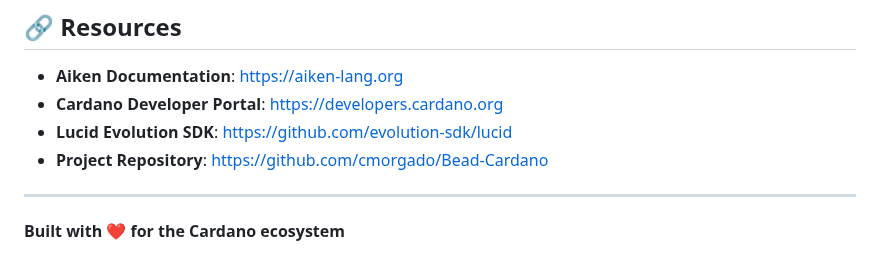
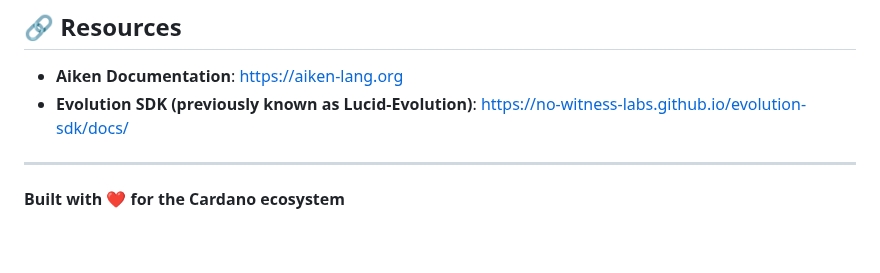
Before and after one commit to betttingada/Validators, a Markdown page: README.md, the part around the change. GitHub-like rendering.

Commit message:
update README to reflect Evolution SDK name change and update resource links

```diff
--- a/README.md
+++ b/README.md
@@ -1004,9 +1004,8 @@ This project is licensed under the Apache License 2.0 - see the [LICENSE](LICENS
 ## 🔗 Resources
 
 - **Aiken Documentation**: [https://aiken-lang.org](https://aiken-lang.org)
-- **Cardano Developer Portal**: [https://developers.cardano.org](https://developers.cardano.org)
-- **Lucid Evolution SDK**: [https://github.com/evolution-sdk/lucid](https://github.com/evolution-sdk/lucid)
-- **Project Repository**: [https://github.com/cmorgado/Bead-Cardano](https://github.com/cmorgado/Bead-Cardano)
+- **Evolution SDK (previously known as Lucid-Evolution)**: [https://no-witness-labs.github.io/evolution-sdk/docs/](https://no-witness-labs.github.io/evolution-sdk/docs/)
+
 
 ---
 
```
